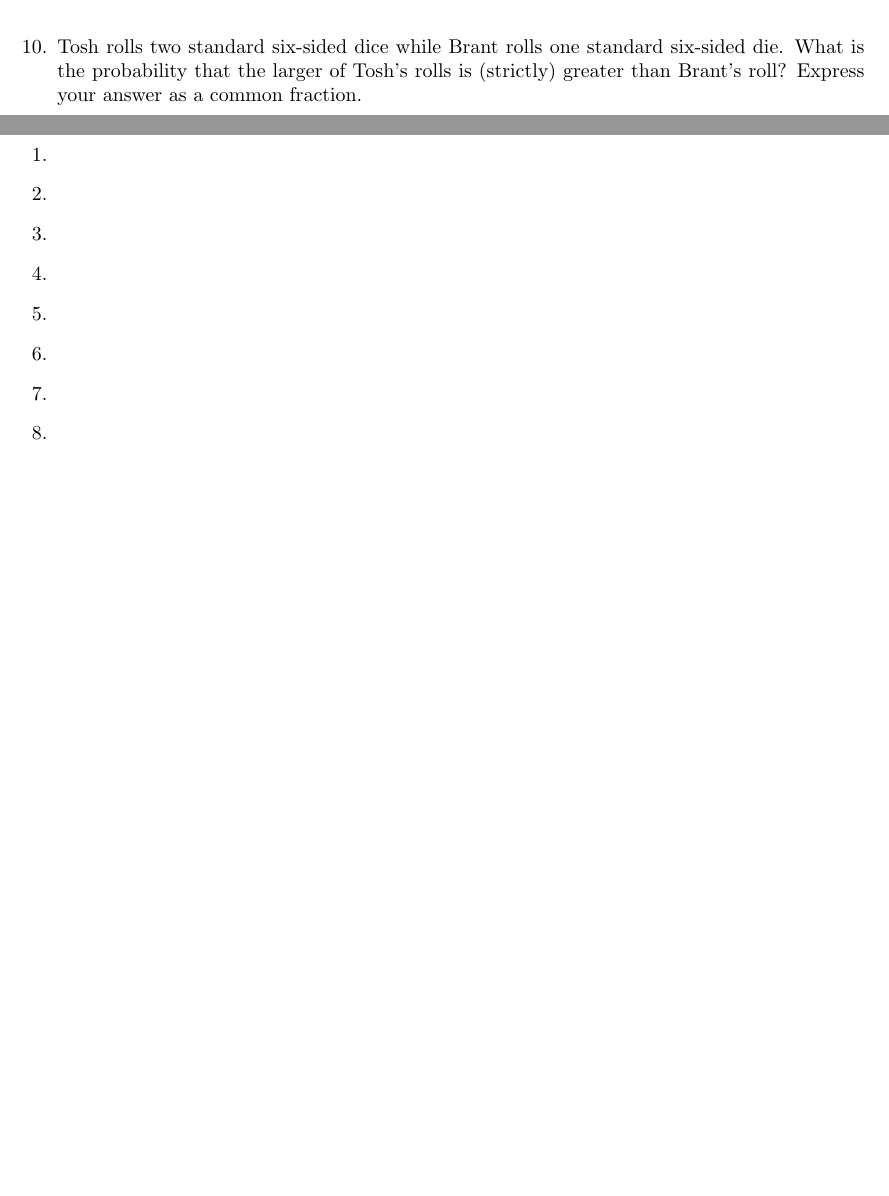
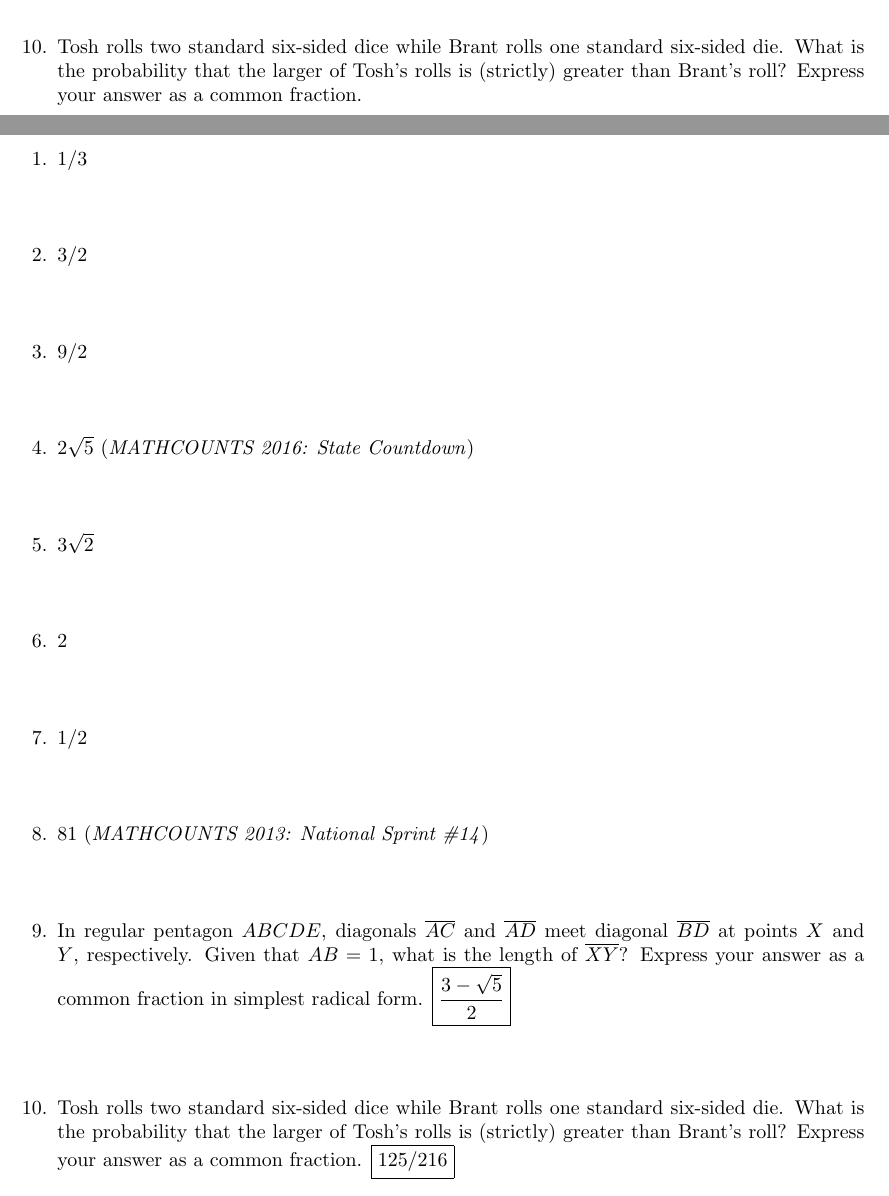
Before and after one commit to azhou5849/notes, a LaTeX document (temporary/mscm.tex): two parts of pages 1 and 2 of 2, joined at a grey line, cut so that both start at the same text, the shorter picture padded with empty space. Compiled offline with pdfLaTeX.

Commit message:
mscm answer key

```diff
--- a/temporary/mscm.tex
+++ b/temporary/mscm.tex
@@ -27,16 +27,17 @@
 \newpage
 
 \begin{enumerate}
-\item
-\item
-\item
-\item
-\item
-\item
-\item
-\item
-\item
-\item
+\item $1/3$\vspace{1cm}
+\item $3/2$\vspace{1cm}
+\item $9/2$\vspace{1cm}
+\item $2\sqrt{5}$ (\emph{MATHCOUNTS 2016: State Countdown}) \vspace{1cm}
+\item $3\sqrt{2}$\vspace{1cm}
+\item $2$\vspace{1cm}
+\item $1/2$\vspace{1cm}
+\item 81 (\emph{MATHCOUNTS 2013: National Sprint \#14}) \vspace{1cm}
+\item In regular pentagon $ABCDE$, diagonals $\overline{AC}$ and $\overline{AD}$ meet diagonal $\overline{BD}$ at points $X$ and $Y$, respectively. Given that $AB = 1$, what is the length of $\overline{XY}$? Express your answer as a common fraction in simplest radical form. $\boxed{\dfrac{3 - \sqrt{5}}{2}}$
+\vspace{1cm}
+\item Tosh rolls two standard six-sided dice while Brant rolls one standard six-sided die. What is the probability that the larger of Tosh's rolls is (strictly) greater than Brant's roll? Express your answer as a common fraction. $\boxed{125/216}$
 \end{enumerate}
 
 
```
Also changed, not shown: temporary/mscm.pdf.
